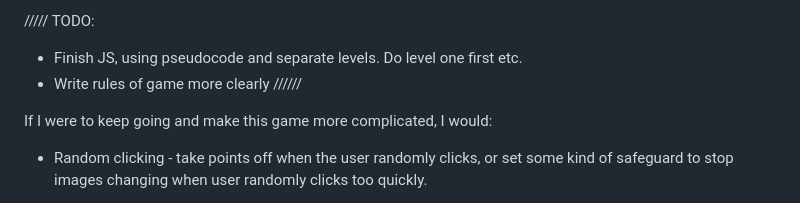
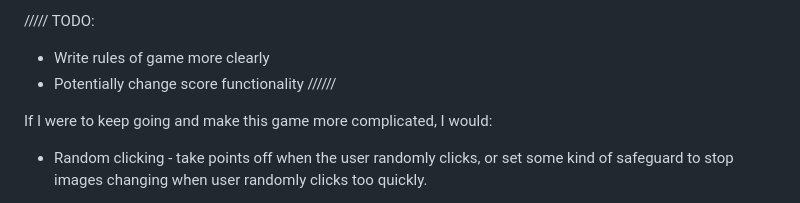
Before and after one commit to jones58/typespotting, a Markdown page: README.md, the part around the change. Rendered like a GitHub page.

```diff
--- a/README.md
+++ b/README.md
@@ -67,9 +67,8 @@
   - Giving them the most basic functionality. For example, I set click coordinates to anywhere, to test that clicking was triggering what i wanted to happen. This process gave me a lot of confidence and allowed me to write general code which i could dial in for different images and levels.
 
 ///// TODO:
-
-- Finish JS, using pseudocode and separate levels. Do level one first etc.
-- Write rules of game more clearly //////
+- Write rules of game more clearly
+- Potentially change score functionality //////
 
 If I were to keep going and make this game more complicated, I would:
 
```
